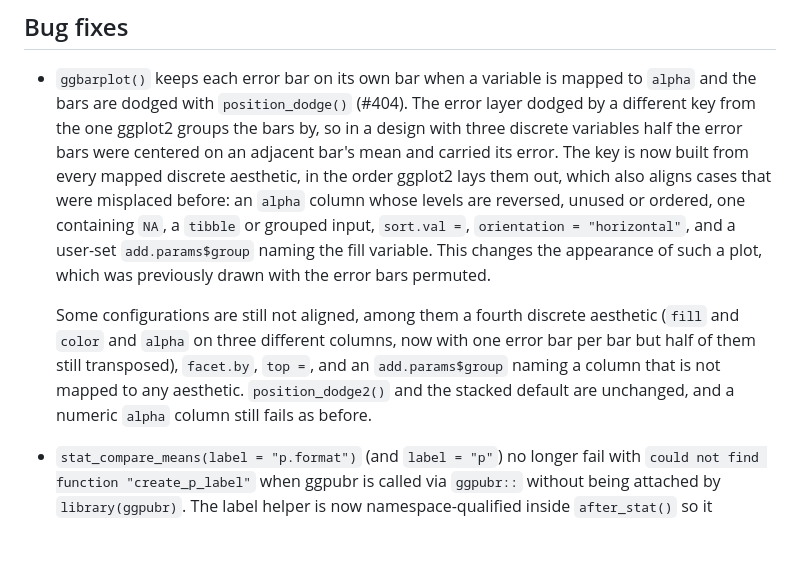
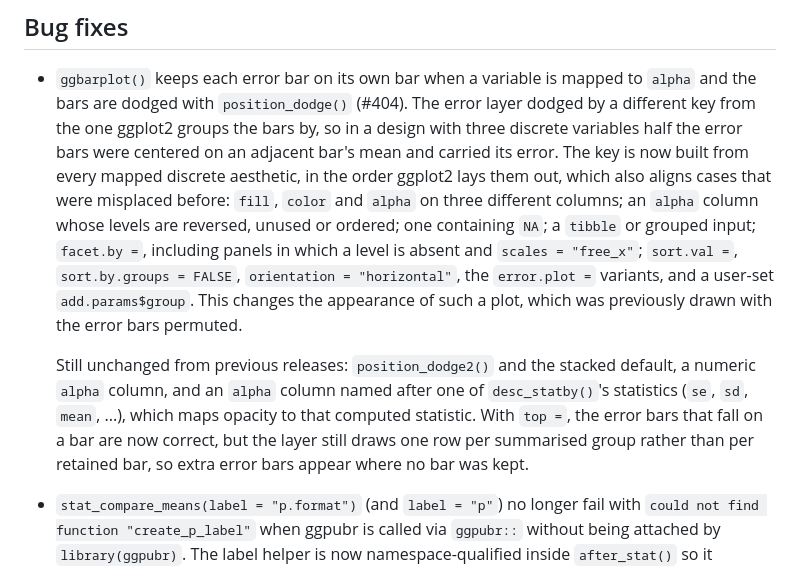
Before and after one commit to kassambara/ggpubr, a Markdown page: NEWS.md, the part around the change. Drawn GitHub-style; blank space fills up the shorter version.

Commit message:
State the #404 scope from measurement, not from estimate
The entry listed three configurations as still misaligned that measurement
shows are fixed: fill/color/alpha on three different columns (24 of 24 error
bars on their own bar, against 0 of 24 before), facet.by including an absent
level and scales = "free_x" (24 of 24, against 12 of 24 carrying a
neighbouring panel cell's value), and a user-set add.params$group naming an
unmapped column. It also omitted the desc_statby() name collision, which is
genuinely unchanged.

Each claim now restated is checked against cell means and standard errors
recomputed with stats::aggregate, not against the layer the fix produces.

```diff
--- a/NEWS.md
+++ b/NEWS.md
@@ -158,18 +158,21 @@
   design with three discrete variables half the error bars were centered on an
   adjacent bar's mean and carried its error. The key is now built from every
   mapped discrete aesthetic, in the order ggplot2 lays them out, which also
-  aligns cases that were misplaced before: an `alpha` column whose levels are
-  reversed, unused or ordered, one containing `NA`, a `tibble` or grouped input,
-  `sort.val =`, `orientation = "horizontal"`, and a user-set
-  `add.params$group` naming the fill variable. This changes the appearance of
-  such a plot, which was previously drawn with the error bars permuted.
+  aligns cases that were misplaced before: `fill`, `color` and `alpha` on three
+  different columns; an `alpha` column whose levels are reversed, unused or
+  ordered; one containing `NA`; a `tibble` or grouped input; `facet.by =`,
+  including panels in which a level is absent and `scales = "free_x"`;
+  `sort.val =`, `sort.by.groups = FALSE`, `orientation = "horizontal"`, the
+  `error.plot =` variants, and a user-set `add.params$group`. This changes the
+  appearance of such a plot, which was previously drawn with the error bars
+  permuted.
 
-  Some configurations are still not aligned, among them a fourth discrete
-  aesthetic (`fill` and `color` and `alpha` on three different columns, now with
-  one error bar per bar but half of them still transposed), `facet.by`, `top =`,
-  and an `add.params$group` naming a column that is not mapped to any aesthetic.
-  `position_dodge2()` and the stacked default are unchanged, and a numeric
-  `alpha` column still fails as before.
+  Still unchanged from previous releases: `position_dodge2()` and the stacked
+  default, a numeric `alpha` column, and an `alpha` column named after one of
+  `desc_statby()`'s statistics (`se`, `sd`, `mean`, ...), which maps opacity to
+  that computed statistic. With `top =`, the error bars that fall on a bar are
+  now correct, but the layer still draws one row per summarised group rather than
+  per retained bar, so extra error bars appear where no bar was kept.
 
 - `stat_compare_means(label = "p.format")` (and `label = "p"`) no longer fail
   with `could not find function "create_p_label"` when ggpubr is called via
```
